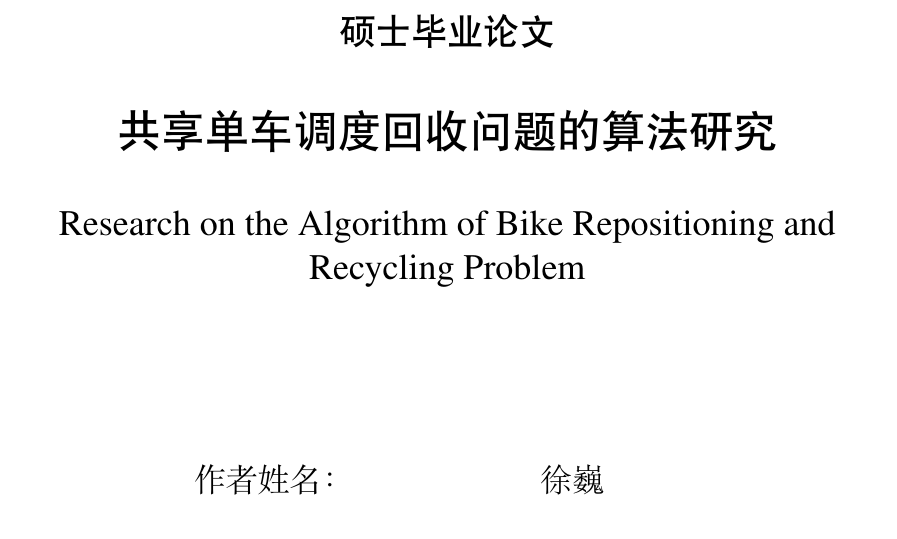
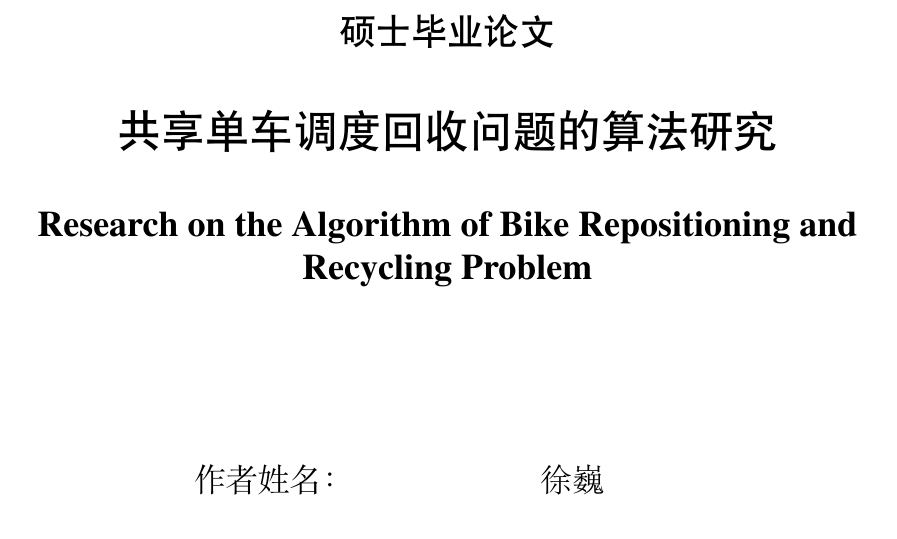
Before and after one commit to CSQ223/csuthesis-2020, a LaTeX thesis (document.tex, which reads body/flyleaf.tex): part of page 1 of 57, cut so that both start at the same text. Compiled offline with XeLaTeX; a missing font is replaced by an installed copy or a similar font.

Commit message:
修改扉页英文标题样式

```diff
--- a/body/flyleaf.tex
+++ b/body/flyleaf.tex
@@ -10,7 +10,7 @@
 
 			\parbox{\textwidth}{\centering\heiti{\zihao{-2}\ThesisType}}\\[1cm]
 			\parbox{\textwidth}{\centering\heiti{\zihao{2}\TitleZh}}\\[1cm]
-			\parbox{\textwidth}{\centering{\zihao{-2}\TitleEn}}\\[3cm]
+			\parbox{\textwidth}{\centering{\zihao{-2}\textbf{\TitleEn}}}\\[3cm]
 
 			\begin{tabular}{m{4cm}<{\raggedright} m{3cm}<{\centering} m{3cm}<{\centering}}
 				\zihao{3}{作者姓名：}&\multicolumn{2}{c}{\zihao{3}{\Author}}\\[1.5em]
```
